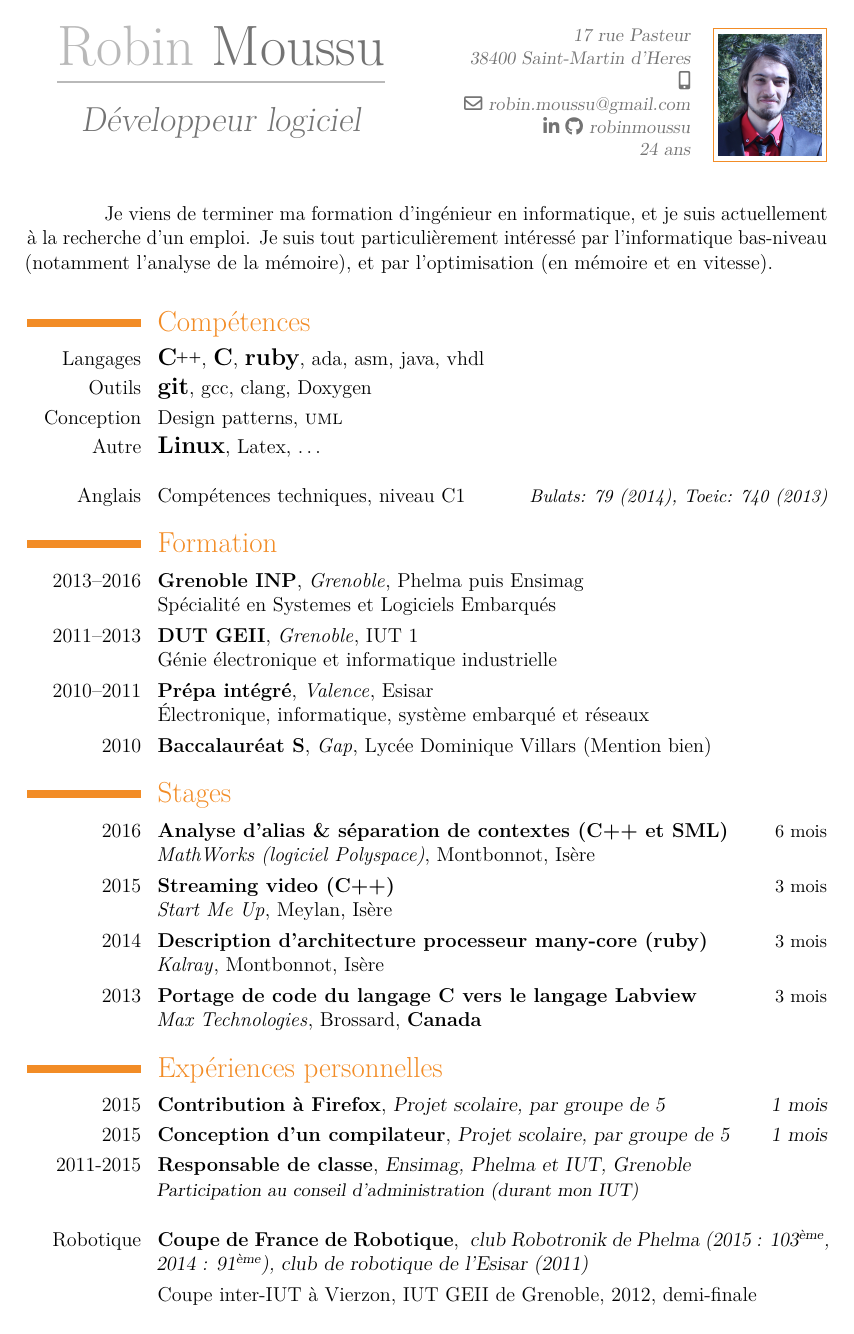
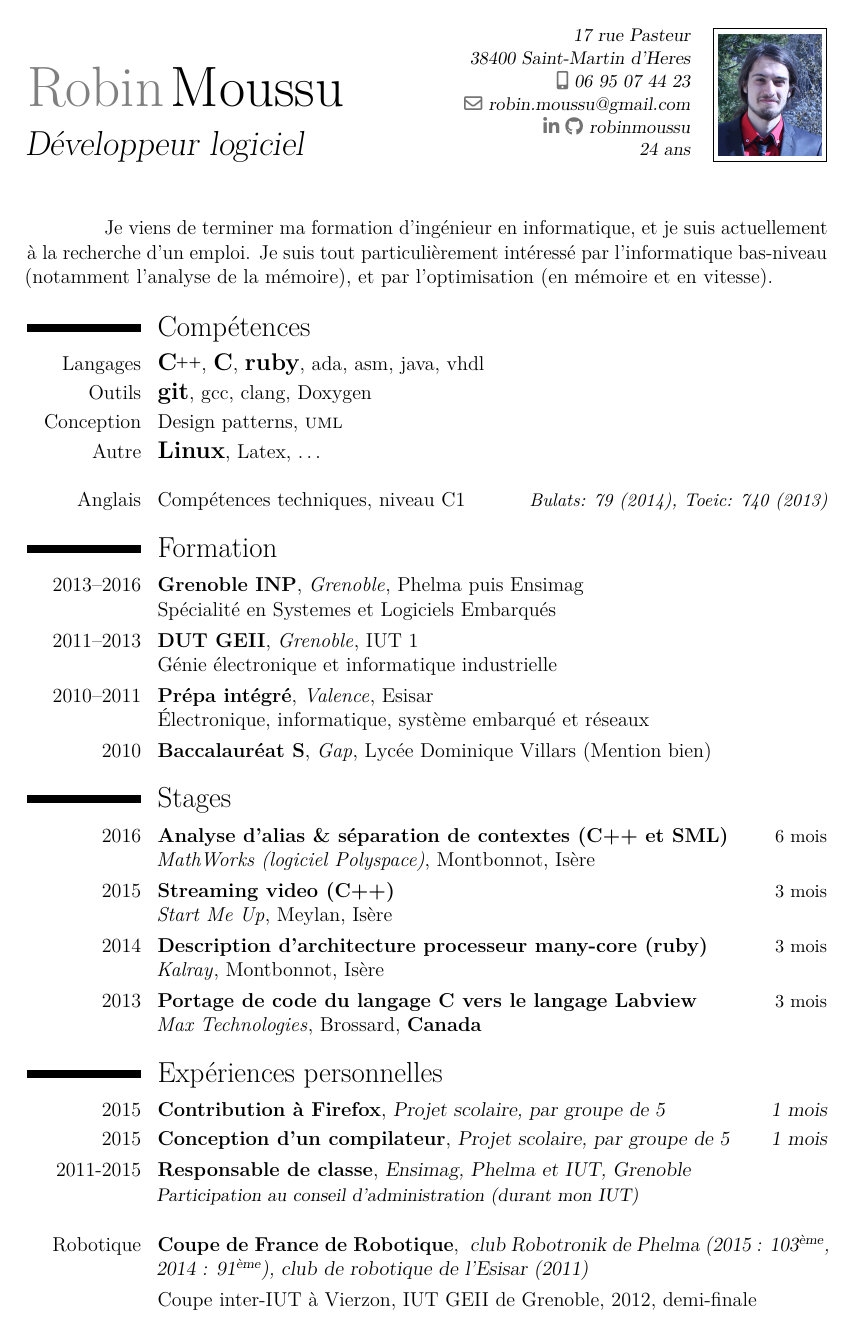
Before and after one commit to robinmoussu/latex, a LaTeX CV (cv_robin_moussu.tex): the whole page. Compiled offline with pdfLaTeX.

Commit message:
fix for windows

```diff
--- a/cv_robin_moussu.tex
+++ b/cv_robin_moussu.tex
@@ -1,5 +1,7 @@
 \documentclass[12pt,a4paper]{moderncv}
-\moderncvtheme[orange]{custom}
+%\moderncvtheme[orange]{custom}
+\moderncvstyle{classic}
+\moderncvcolor{orange}
 
 \usepackage[utf8]{inputenc}
 \usepackage[left=2.1cm, right=2.1cm, top=1.3cm, bottom=1.5cm]{geometry}
```
Also changed, not shown: cv_robin_moussu_en.tex (+3 -1 lines).
